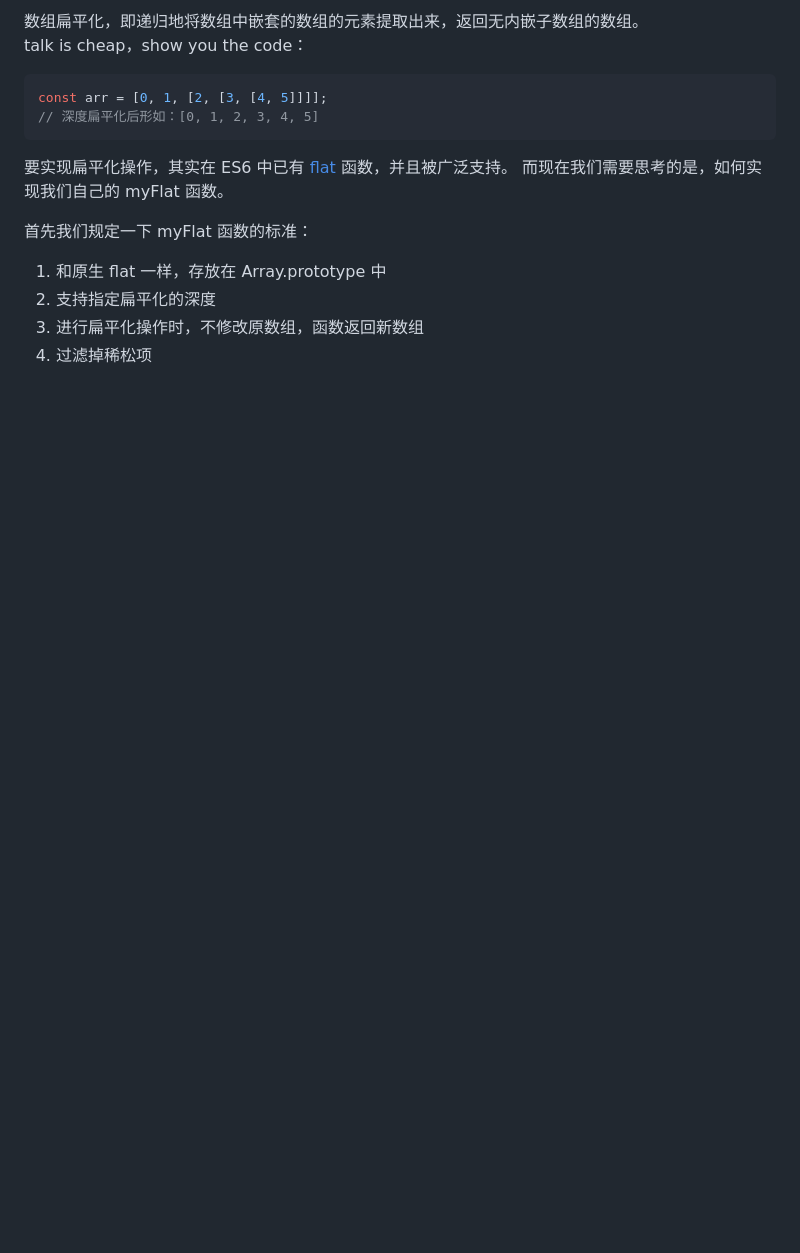
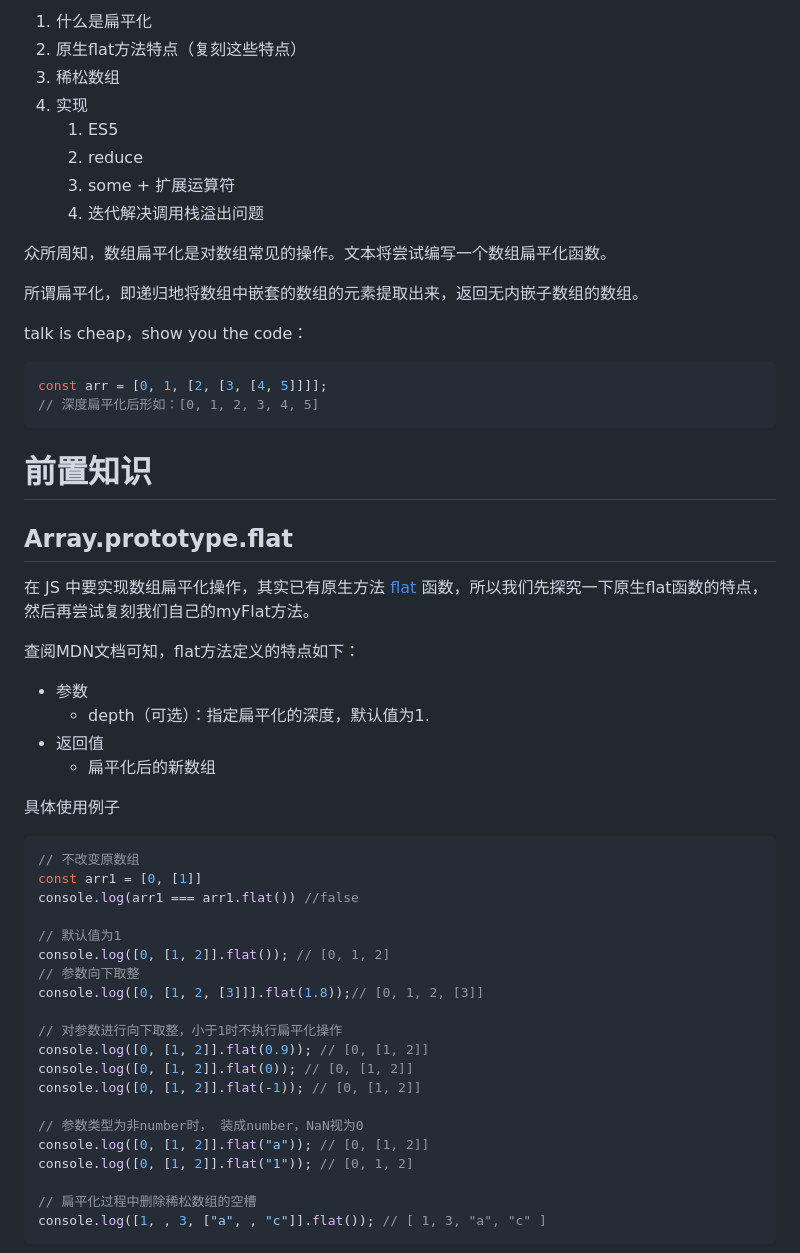
Before and after one commit to lrhhaha/study-notes, a Markdown page: frontend/手写JS/数组扁平化.md, the part around one of its changes. GitHub-like rendering; blank space fills up the shorter version.

Commit message:
编写数组扁平化文章

````diff
--- a/frontend/手写JS/数组扁平化.md
+++ b/frontend/手写JS/数组扁平化.md
@@ -1,15 +1,62 @@
-数组扁平化，即递归地将数组中嵌套的数组的元素提取出来，返回无内嵌子数组的数组。
+
+1. 什么是扁平化
+2. 原生flat方法特点（复刻这些特点）
+3. 稀松数组
+4. 实现
+    1. ES5
+    2. reduce
+    3. some + 扩展运算符
+    4. 迭代解决调用栈溢出问题
+
+
+
+
+
+
+
+众所周知，数组扁平化是对数组常见的操作。文本将尝试编写一个数组扁平化函数。
+
+
+所谓扁平化，即递归地将数组中嵌套的数组的元素提取出来，返回无内嵌子数组的数组。
+
 talk is cheap，show you the code：
 ```javascript
 const arr = [0, 1, [2, [3, [4, 5]]]];
 // 深度扁平化后形如：[0, 1, 2, 3, 4, 5]
 ```
+# 前置知识
+## Array.prototype.flat
 
-要实现扁平化操作，其实在 ES6 中已有 [flat](https://developer.mozilla.org/zh-CN/docs/Web/JavaScript/Reference/Global_Objects/Array/flat) 函数，并且被广泛支持。
-而现在我们需要思考的是，如何实现我们自己的 myFlat 函数。
+在 JS 中要实现数组扁平化操作，其实已有原生方法 [flat](https://developer.mozilla.org/zh-CN/docs/Web/JavaScript/Reference/Global_Objects/Array/flat) 函数，所以我们先探究一下原生flat函数的特点，然后再尝试复刻我们自己的myFlat方法。
 
-首先我们规定一下 myFlat 函数的标准：
-1. 和原生 flat 一样，存放在 Array.prototype 中
-2. 支持指定扁平化的深度
-3. 进行扁平化操作时，不修改原数组，函数返回新数组
-4. 过滤掉稀松项
+查阅MDN文档可知，flat方法定义的特点如下：
+- 参数
+    -  depth（可选）：指定扁平化的深度，默认值为1.
+- 返回值
+    - 扁平化后的新数组
+
+
+具体使用例子
+```javascript
+// 不改变原数组
+const arr1 = [0, [1]]
+console.log(arr1 === arr1.flat()) //false
+
+// 默认值为1
+console.log([0, [1, 2]].flat()); // [0, 1, 2]
+// 参数向下取整
+console.log([0, [1, 2, [3]]].flat(1.8));// [0, 1, 2, [3]]
+
+// 对参数进行向下取整，小于1时不执行扁平化操作
+console.log([0, [1, 2]].flat(0.9)); // [0, [1, 2]]
+console.log([0, [1, 2]].flat(0)); // [0, [1, 2]]
+console.log([0, [1, 2]].flat(-1)); // [0, [1, 2]]
+
+// 参数类型为非number时， 装成number，NaN视为0
+console.log([0, [1, 2]].flat("a")); // [0, [1, 2]]
+console.log([0, [1, 2]].flat("1")); // [0, 1, 2]
+
+// 扁平化过程中删除稀松数组的空槽
+console.log([1, , 3, ["a", , "c"]].flat()); // [ 1, 3, "a", "c" ]
+```
+
````
Also changed, not shown: other parts of frontend/手写JS/数组扁平化.md (+33 -0 lines).
